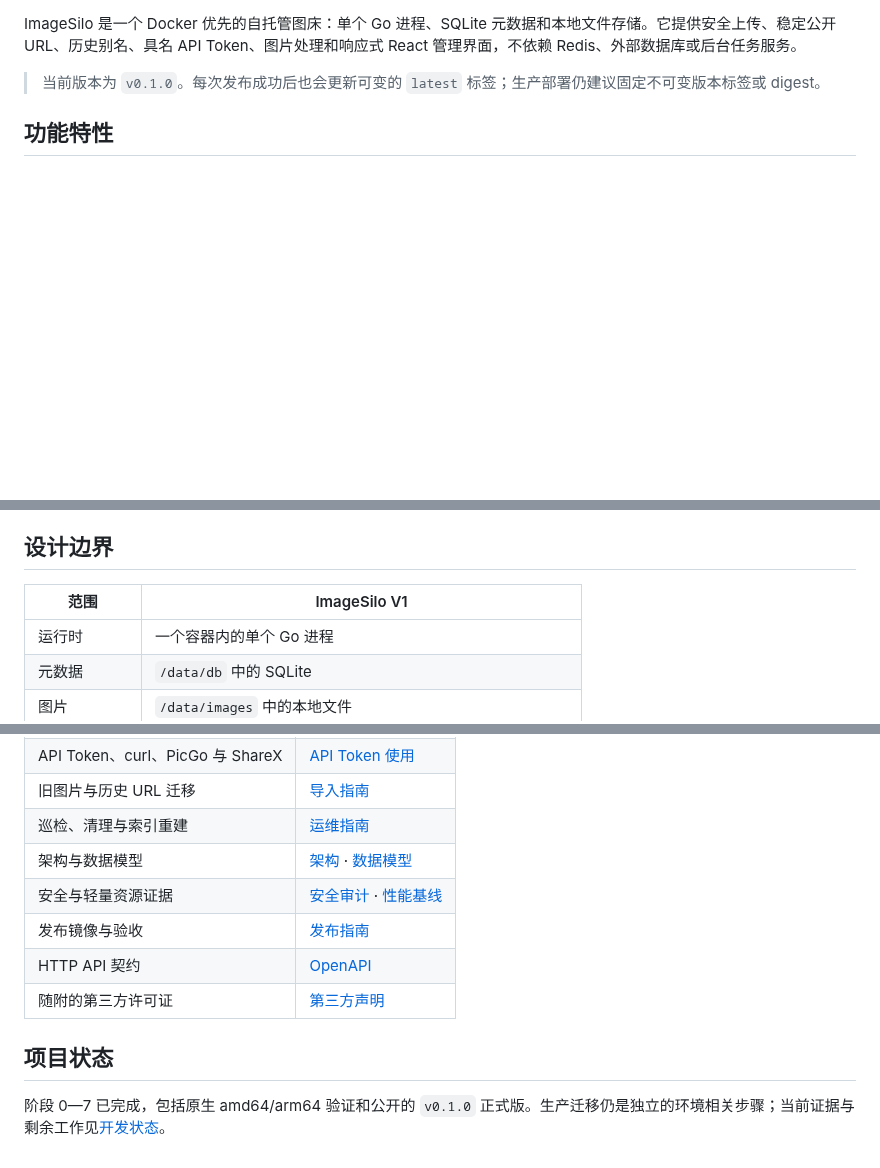
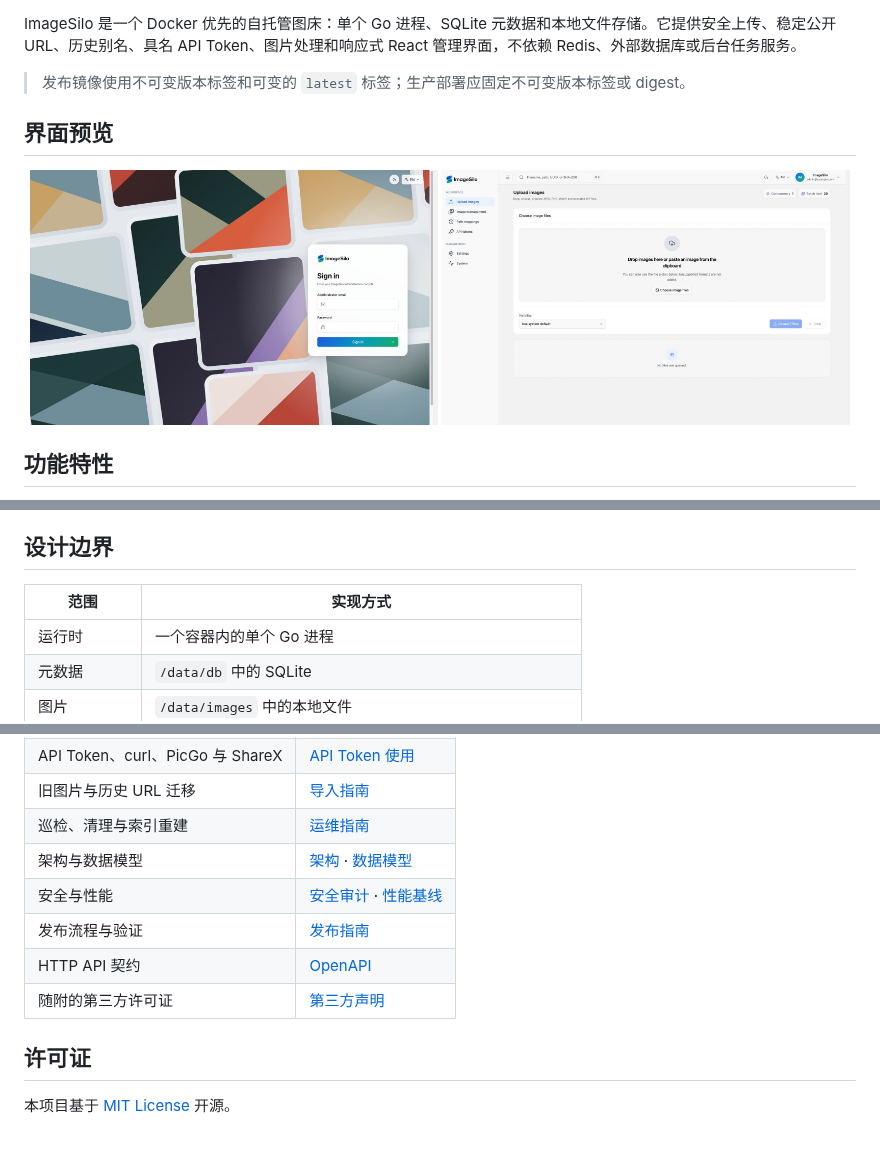
Before and after one commit to Willxup/imagesilo, a Markdown page: README.zh.md, 3 parts joined by grey strips. GitHub-like rendering; pictures changed too: assets/screenshots/login-light.jpg (added), assets/screenshots/upload-light.jpg (added); blank space fills up the shorter version.

Commit message:
docs: add license and interface screenshots

```diff
--- a/README.zh.md
+++ b/README.zh.md
@@ -23,7 +24,22 @@
 
 ImageSilo 是一个 Docker 优先的自托管图床：单个 Go 进程、SQLite 元数据和本地文件存储。它提供安全上传、稳定公开 URL、历史别名、具名 API Token、图片处理和响应式 React 管理界面，不依赖 Redis、外部数据库或后台任务服务。
 
-> 当前版本为 `v0.1.0`。每次发布成功后也会更新可变的 `latest` 标签；生产部署仍建议固定不可变版本标签或 digest。
+> 发布镜像使用不可变版本标签和可变的 `latest` 标签；生产部署应固定不可变版本标签或 digest。
+
+## 界面预览
+
+<p align="center">
+  <picture>
+    <source media="(prefers-color-scheme: dark)" srcset="./assets/screenshots/login-dark.jpg" />
+    <source media="(prefers-color-scheme: light)" srcset="./assets/screenshots/login-light.jpg" />
+    <img src="./assets/screenshots/login-light.jpg" alt="ImageSilo 登录页" width="49%" />
+  </picture>
+  <picture>
+    <source media="(prefers-color-scheme: dark)" srcset="./assets/screenshots/upload-dark.jpg" />
+    <source media="(prefers-color-scheme: light)" srcset="./assets/screenshots/upload-light.jpg" />
+    <img src="./assets/screenshots/upload-light.jpg" alt="ImageSilo 图片上传页" width="49%" />
+  </picture>
+</p>
 
 ## 功能特性
 
@@ -64,7 +80,7 @@ docker run --detach \
 
 ## 设计边界
 
-| 范围 | ImageSilo V1 |
+| 范围 | 实现方式 |
 | --- | --- |
 | 运行时 | 一个容器内的单个 Go 进程 |
 | 元数据 | `/data/db` 中的 SQLite |
@@ -116,11 +132,11 @@ IMAGESILO_COOKIE_SECURE=false \
 | 旧图片与历史 URL 迁移 | [导入指南](./docs/imports.md) |
 | 巡检、清理与索引重建 | [运维指南](./docs/operations.md) |
 | 架构与数据模型 | [架构](./docs/architecture.md) · [数据模型](./docs/data-model.md) |
-| 安全与轻量资源证据 | [安全审计](./docs/security-audit.md) · [性能基线](./docs/performance-baseline.md) |
-| 发布镜像与验收 | [发布指南](./docs/release.md) |
+| 安全与性能 | [安全审计](./docs/security-audit.md) · [性能基线](./docs/performance-baseline.md) |
+| 发布流程与验证 | [发布指南](./docs/release.md) |
 | HTTP API 契约 | [OpenAPI](./api/openapi.yaml) |
 | 随附的第三方许可证 | [第三方声明](./THIRD_PARTY_NOTICES.md) |
 
-## 项目状态
+## 许可证
 
-阶段 0—7 已完成，包括原生 amd64/arm64 验证和公开的 `v0.1.0` 正式版。生产迁移仍是独立的环境相关步骤；当前证据与剩余工作见[开发状态](./docs/development-status.md)。
+本项目基于 [MIT License](./LICENSE) 开源。
```
Also changed, not shown: other parts of README.zh.md (+2 -1 lines), README.md (+23 -7 lines), assets/screenshots/login-dark.jpg (added), assets/screenshots/upload-dark.jpg (added), 1 other file.
